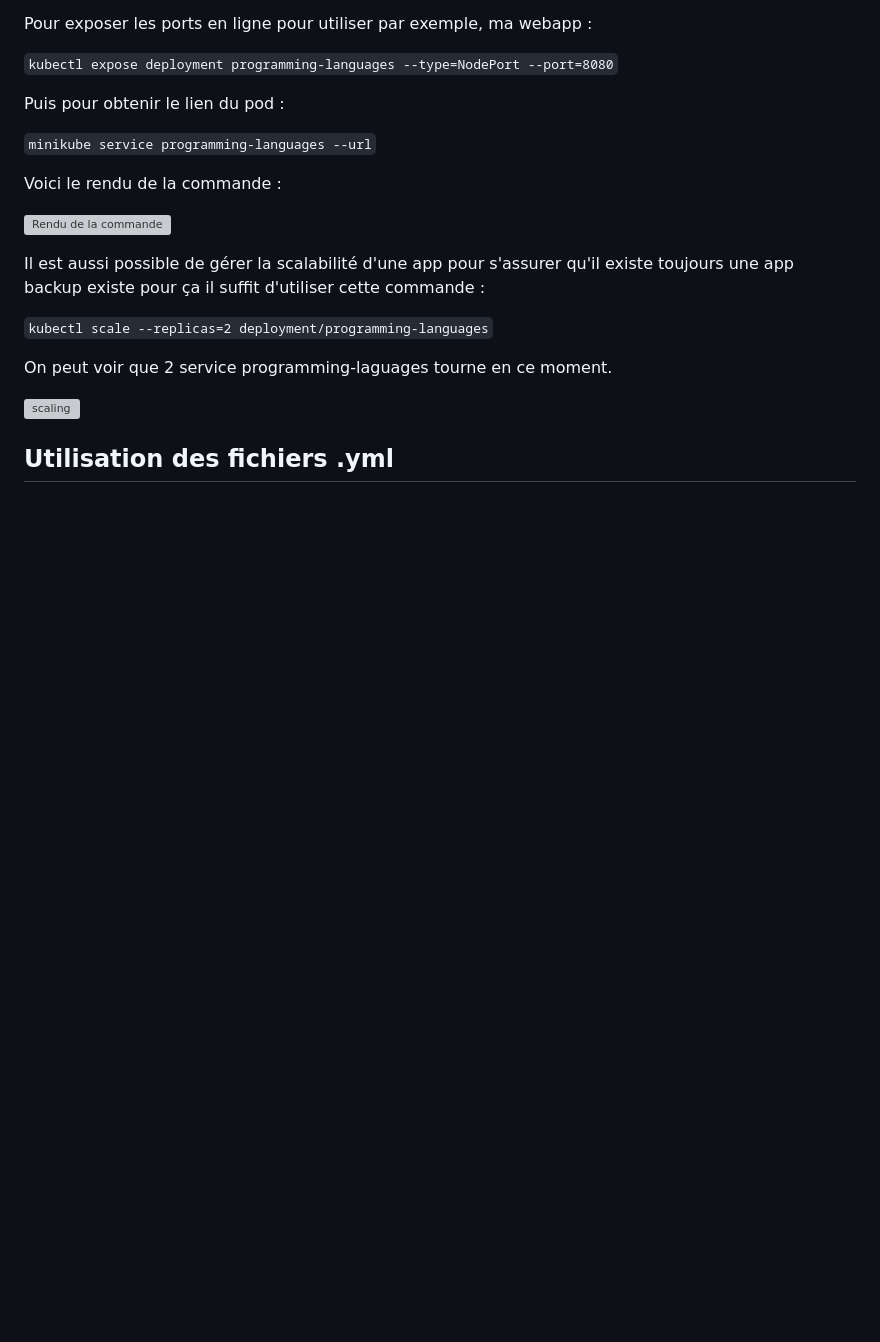
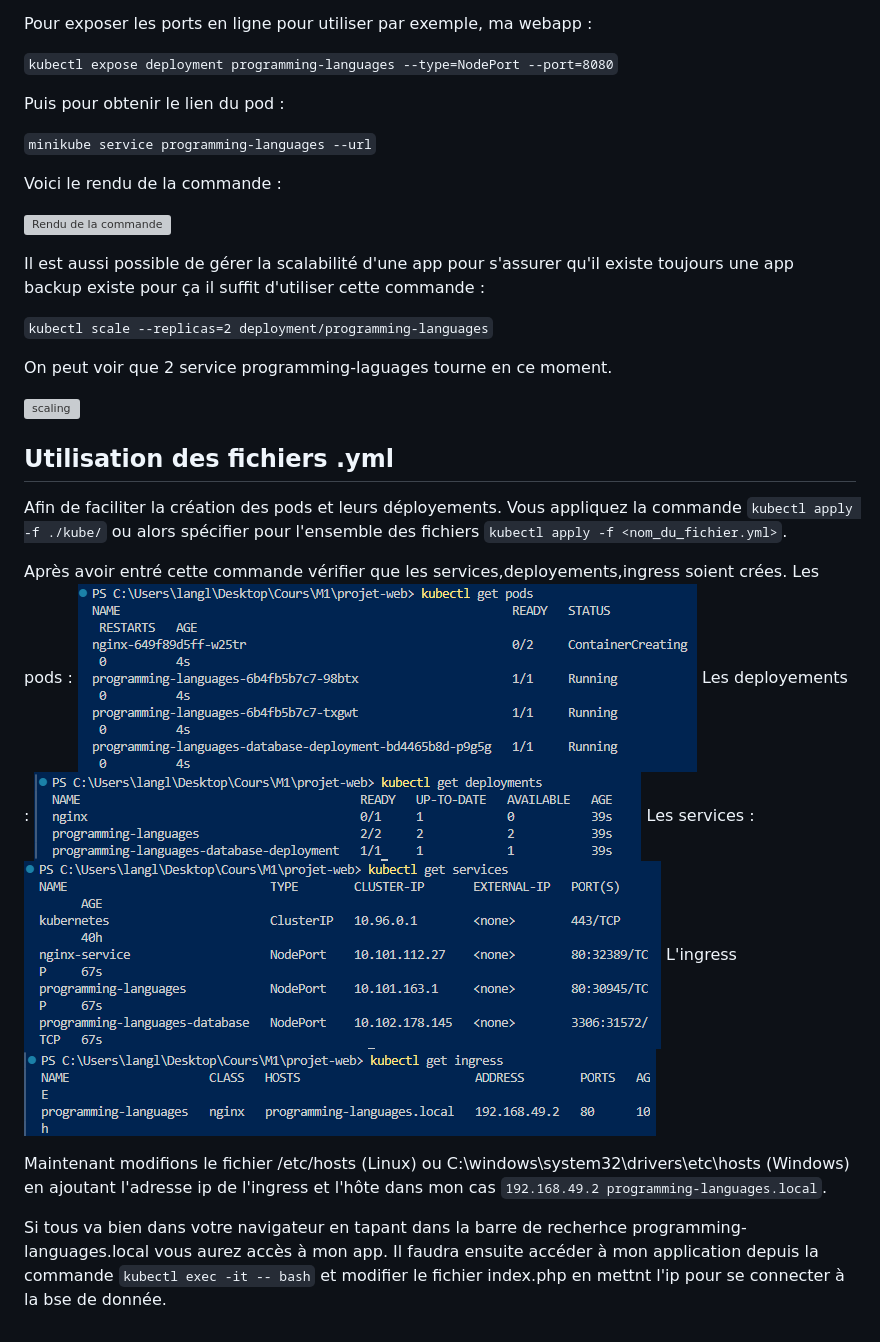
Before and after one commit to EmiLGS/projet-web, a Markdown page: README.md, the part around the change. Drawn GitHub-style; pictures changed too: image-readme/deployments.png (added), image-readme/ingress.png (added), image-readme/pod.png (added); blank space fills up the shorter version; grey boxes are pictures that could not be loaded.

Commit message:
All Kubernetes yml file + readme

````diff
--- a/README.md
+++ b/README.md
@@ -85,3 +85,19 @@ On peut voir que 2 service programming-laguages tourne en ce moment.
 ![scaling](image-rendu/image-2.png)
 
 ## Utilisation des fichiers .yml
+
+Afin de faciliter la création des pods et leurs déployements. Vous appliquez la commande ```kubectl apply -f ./kube/``` ou alors spécifier pour l'ensemble des fichiers ```kubectl apply -f <nom_du_fichier.yml>```.
+
+Après avoir entré cette commande vérifier que les services,deployements,ingress soient crées.
+Les pods :
+![les pods](image-readme/pod.png)
+Les deployements :
+![deployments](image-readme/deployments.png)
+Les services :
+![services](image-readme/services.png)
+L'ingress
+![ingress](image-readme/ingress.png)
+
+Maintenant modifions le fichier /etc/hosts (Linux) ou C:\windows\system32\drivers\etc\hosts (Windows) en ajoutant l'adresse ip de l'ingress et l'hôte dans mon cas ```192.168.49.2 programming-languages.local```.
+
+Si tous va bien dans votre navigateur en tapant dans la barre de recherhce programming-languages.local vous aurez accès à mon app. Il faudra ensuite accéder à mon application depuis la commande ```kubectl exec -it -- bash``` et modifier le fichier index.php en mettnt l'ip pour se connecter à la bse de donnée.
````
Also changed, not shown: 13 other files.
